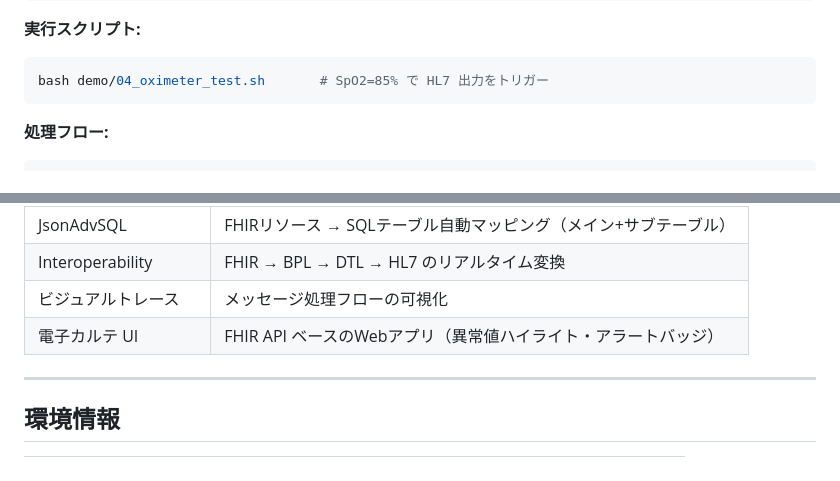
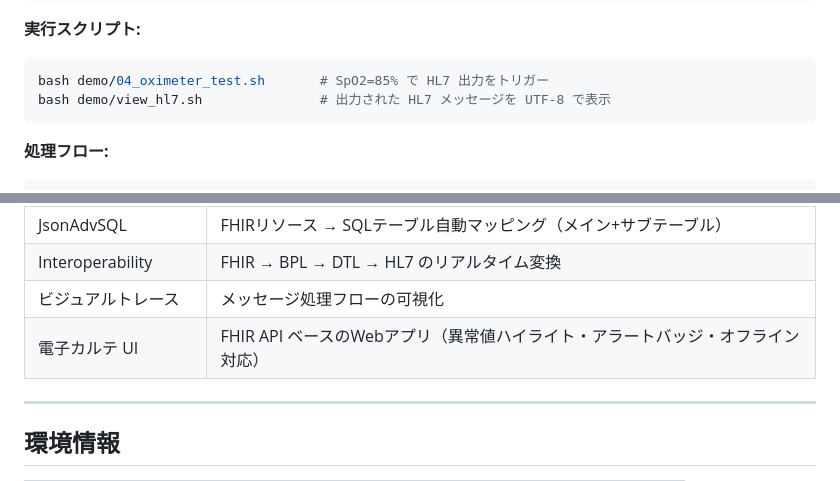
Before and after one commit to TomoOkuyama/iris4h-demo, a Markdown page: demo/00_agenda.md, 2 parts joined by grey strips. Drawn GitHub-style.

Commit message:
docs: Agendaを更新（オフライン対応反映、view_hl7.sh追加）
Co-Authored-By: Claude Opus 4.6 (1M context) <noreply@anthropic.com>

````diff
--- a/demo/00_agenda.md
+++ b/demo/00_agenda.md
@@ -83,6 +83,7 @@ IRISターミナル接続:
 **実行スクリプト:**
 ```bash
 bash demo/04_oximeter_test.sh       # SpO2=85% で HL7 出力をトリガー
+bash demo/view_hl7.sh               # 出力された HL7 メッセージを UTF-8 で表示
 ```
 
 **処理フロー:**
@@ -109,7 +110,7 @@ FHIR Bundle POST
 | JsonAdvSQL | FHIRリソース → SQLテーブル自動マッピング（メイン+サブテーブル） |
 | Interoperability | FHIR → BPL → DTL → HL7 のリアルタイム変換 |
 | ビジュアルトレース | メッセージ処理フローの可視化 |
-| 電子カルテ UI | FHIR API ベースのWebアプリ（異常値ハイライト・アラートバッジ） |
+| 電子カルテ UI | FHIR API ベースのWebアプリ（異常値ハイライト・アラートバッジ・オフライン対応） |
 
 ---
 
````
